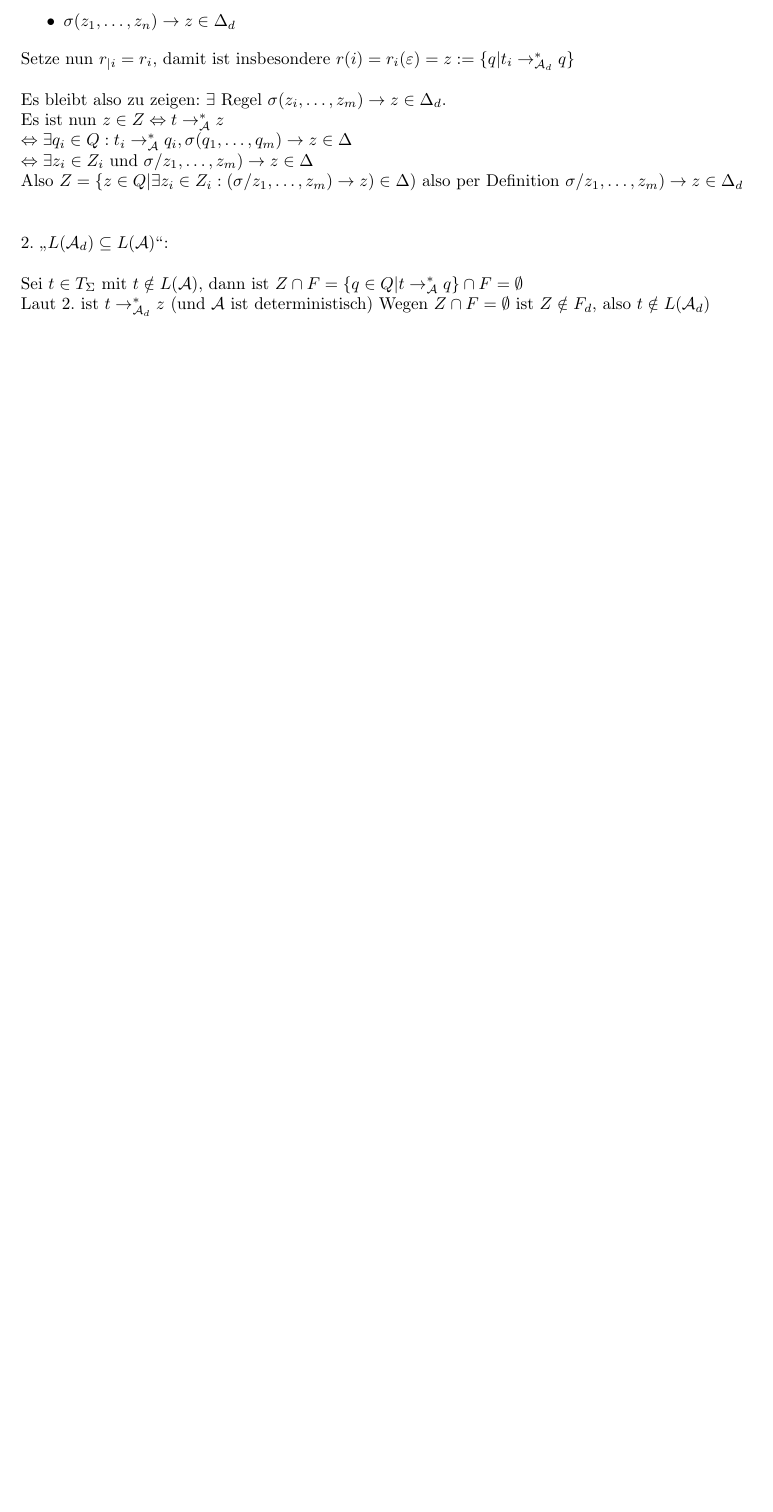
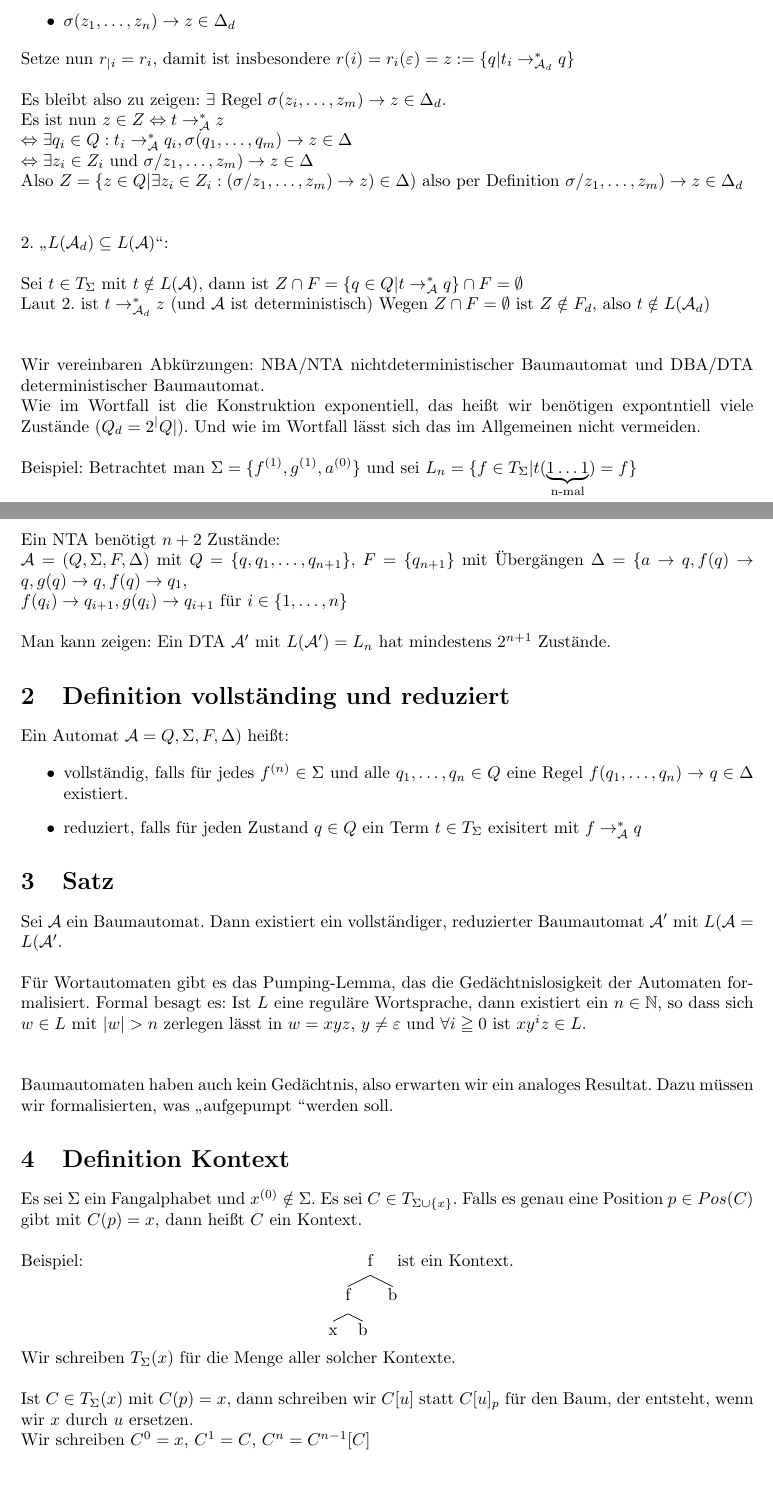
Before and after one commit to BenediktElssmann/Mitschrift_Baumautomaten, a LaTeX document (src/VL.tex): part of page 10 of 10 before the commit and two parts of pages 10 and 11 of 13 after it, the two joined at a grey line, cut so that both start at the same text, the shorter picture padded with empty space. Compiled offline with pdfLaTeX.

Commit message:
Vorlesung 3

```diff
--- a/src/VL.tex
+++ b/src/VL.tex
@@ -364,4 +364,52 @@ $\sigma/z_1, \dots , z_m) \rightarrow z \in \Delta_d$\\ \\
 
 Sei $t \in T_\Sigma$ mit $t \notin L(\mathcal{A})$, dann ist $Z \cap F = \{ q \in Q | t \rightarrow^\ast_\mathcal{A} q \} \cap F = \emptyset$\\
 Laut 2. ist $t \rightarrow ^\ast_{\mathcal{A}_d} z$ (und $\mathcal{A}$ ist deterministisch)
-Wegen $Z \cap F = \emptyset$ ist $Z \notin F_d$, also $t \notin L(\mathcal{A}_d)$
+Wegen $Z \cap F = \emptyset$ ist $Z \notin F_d$, also $t \notin L(\mathcal{A}_d)$ \\ \\
+
+Wir vereinbaren Abk\"urzungen: NBA/NTA nichtdeterministischer Baumautomat und DBA/DTA deterministischer Baumautomat.\\
+Wie im Wortfall ist die Konstruktion exponentiell, das hei\ss t wir ben\"otigen expontntiell viele Zust\"ande ($Q_d = 2^|Q|$).
+Und wie im Wortfall l\"asst sich das im Allgemeinen nicht vermeiden.\\ \\
+Beispiel: Betrachtet man $\Sigma = \{ f^{(1)}, g^{(1)}, a^{(0)}\}$ und
+sei $L_n = \{ f \in T_\Sigma | t( \underbrace{1 \dots 1}_\text{n-mal} ) = f \}$ \\
+
+Ein NTA ben\"otigt $n+2$ Zust\"ande:\\
+$\mathcal{A} = (Q, \Sigma, F, \Delta)$ mit $Q = \{q, q_1, \dots , q_{n+1} \}$, $F = \{q_{n+1}\}$ mit \"Uberg\"angen
+$\Delta = \{a \rightarrow q, f(q) \rightarrow q, g(q) \rightarrow q, f(q) \rightarrow q_1, \\
+f(q_i) \rightarrow q_{i+1}, g(q_i) \rightarrow q_{i+1}$ f\"ur $i \in \{1, \dots ,n\}$\\
+
+Man kann zeigen: Ein DTA $\mathcal{A}'$ mit $L(\mathcal{A}') = L_n$ hat mindestens $2^{n+1}$ Zust\"ande.
+
+\section{Definition vollst\"anding und reduziert}
+
+Ein Automat $\mathcal{A} = Q, \Sigma, F, \Delta)$ hei\ss t:
+
+\begin{itemize}
+	\item vollst\"andig, falls f\"ur jedes $f^{(n)} \in \Sigma$ und alle $q_1, \dots , q_n \in Q$ eine Regel
+		$f(q_1, \dots, q_n) \rightarrow q \in \Delta$ existiert.
+	\item reduziert, falls f\"ur jeden Zustand $q \in Q$ ein Term $t \in T_\Sigma$ exisitert mit $f \rightarrow ^\ast_\mathcal{A} q$
+\end{itemize}
+
+\section{Satz}
+
+Sei $\mathcal{A}$ ein Baumautomat. Dann existiert ein vollst\"andiger, reduzierter Baumautomat
+$\mathcal{A}'$ mit $L(\mathcal{A} = L(\mathcal{A}'$.\\
+
+F\"ur Wortautomaten gibt es das Pumping-Lemma, das die Ged\"achtnislosigkeit der Automaten formalisiert.
+Formal besagt es: Ist $L$ eine regul\"are Wortsprache, dann existiert ein $n \in \mathbb{N}$, so dass sich $w \in L$ mit $|w| > n$
+zerlegen l\"asst in $w = xyz$, $y \neq \varepsilon$ und $\forall i \geqq 0$ ist $xy^iz \in L$. \\ \\
+
+Baumautomaten haben auch kein Ged\"achtnis, also erwarten wir ein analoges Resultat.
+Dazu m\"ussen wir formalisierten, was \glqq aufgepumpt \grqq werden soll.
+
+\section{Definition Kontext}
+
+Es sei $\Sigma$ ein Fangalphabet und $x^{(0)} \notin \Sigma$. Es sei $C \in T_{\Sigma \cup \{x\}}$.
+Falls es genau eine Position $p \in Pos(C)$ gibt mit $C(p) = x$, dann hei\ss t $C$ ein Kontext.\\
+
+Beispiel: \Tree [.f [.f x b ] [.b ] ] ist ein Kontext.\\
+
+Wir schreiben $T_\Sigma(x)$ f\"ur die Menge aller solcher Kontexte.\\
+
+Ist $C \in T_\Sigma(x)$ mit $C(p) = x$, dann schreiben wir $C[u]$ statt $C[u]_p$ f\"ur den Baum, der entsteht,
+wenn wir $x$ durch $u$ ersetzen.\\
+Wir schreiben $C^0 = x$, $C^1 = C$, $C^n = C^{n-1} [C]$\\
```
Also changed, not shown: PDF/VL.pdf, src/VL.tex (44 more changed lines).
